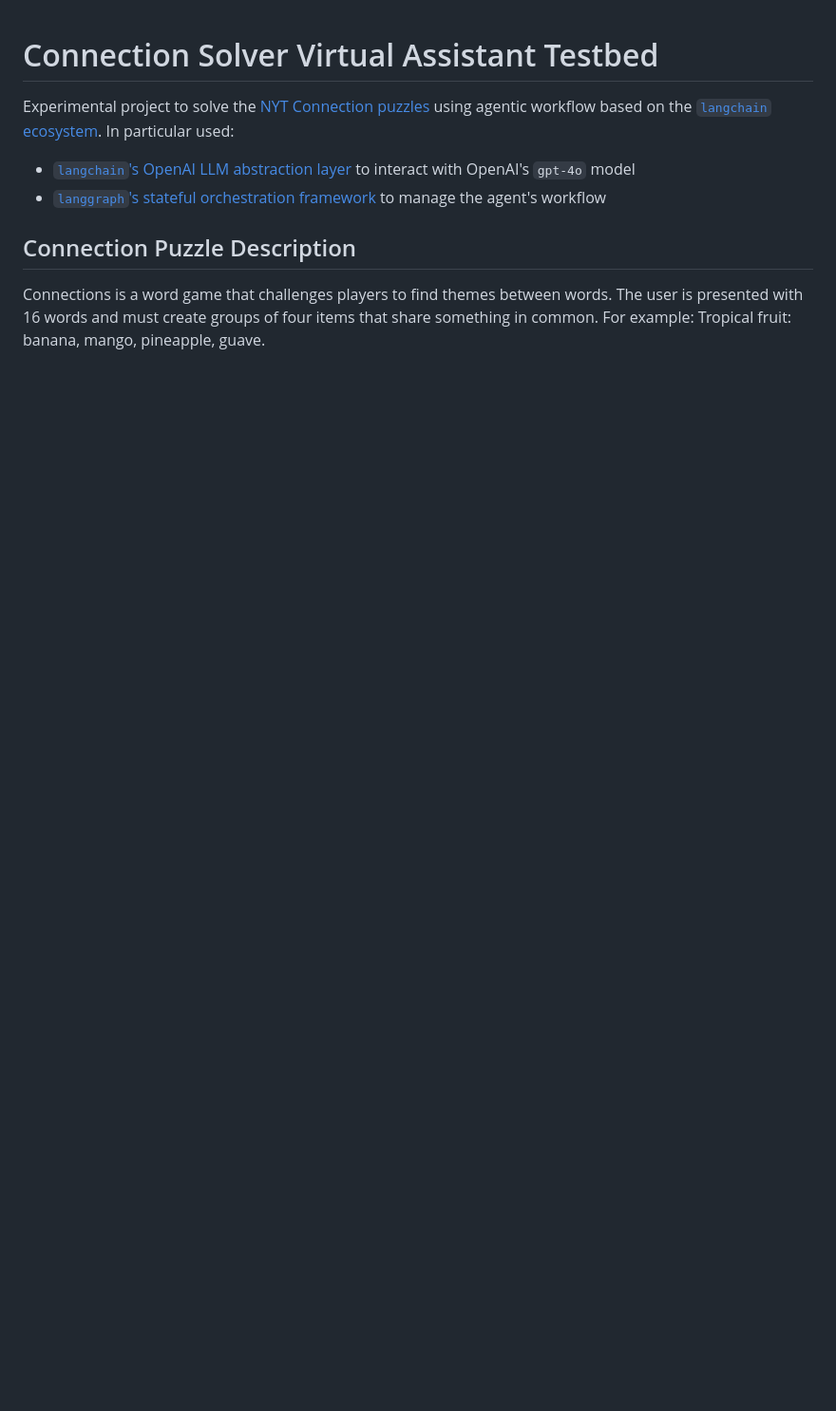
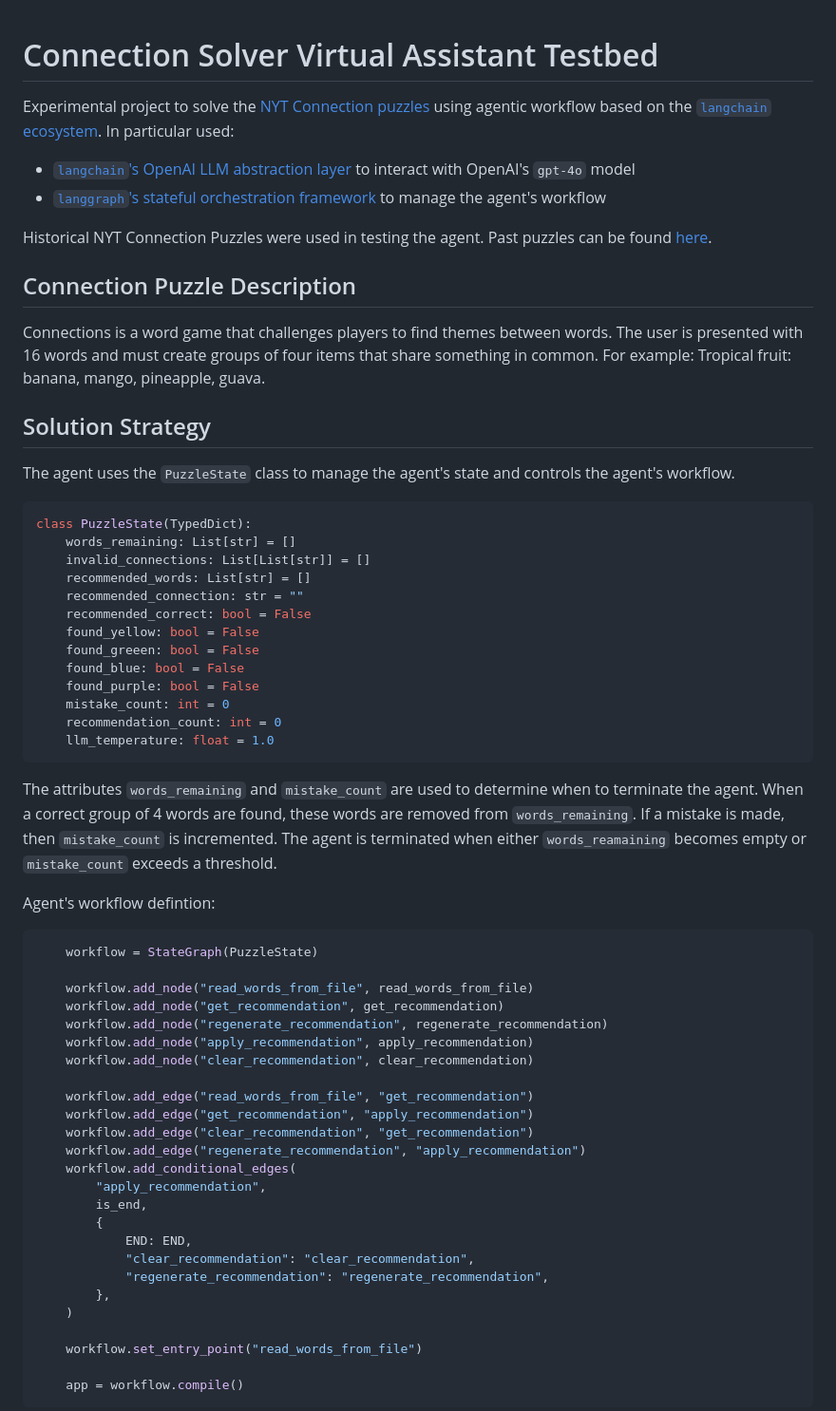
Before and after one commit to jimthompson5802/connection_solver, a Markdown page: README.md, the part around one of its changes. Shown at 95% size. Drawn GitHub-style; blank space fills up the shorter version.

Commit message:
documented Agent's operation

````diff
--- a/README.md
+++ b/README.md
@@ -4,6 +4,56 @@ Experimental project to solve the [NYT Connection puzzles](https://www.nytimes.c
 * [`langchain`'s OpenAI LLM abstraction layer](https://python.langchain.com/v0.2/api_reference/openai/chat_models/langchain_openai.chat_models.base.ChatOpenAI.html#chatopenai) to interact with OpenAI's `gpt-4o` model
 * [`langgraph`'s stateful orchestration framework](https://langchain-ai.github.io/langgraph/tutorials/multi_agent/multi-agent-collaboration/#multi-agent-network) to manage the agent's workflow
 
+Historical NYT Connection Puzzles were used in testing the agent.  Past puzzles can be found [here](https://word.tips/todays-nyt-connections-answers/).
+
 ## Connection Puzzle Description
-Connections is a word game that challenges players to find themes between words. The user is presented with 16 words and must create groups of four items that share something in common. For example: Tropical fruit: banana, mango, pineapple, guave.
+Connections is a word game that challenges players to find themes between words. The user is presented with 16 words and must create groups of four items that share something in common. For example: Tropical fruit: banana, mango, pineapple, guava.
 
+## Solution Strategy
+The agent uses the `PuzzleState` class to manage the agent's state and controls the agent's workflow.
+```python
+class PuzzleState(TypedDict):
+    words_remaining: List[str] = []
+    invalid_connections: List[List[str]] = []
+    recommended_words: List[str] = []
+    recommended_connection: str = ""
+    recommended_correct: bool = False
+    found_yellow: bool = False
+    found_greeen: bool = False
+    found_blue: bool = False
+    found_purple: bool = False
+    mistake_count: int = 0
+    recommendation_count: int = 0
+    llm_temperature: float = 1.0
+```
+The attributes `words_remaining` and `mistake_count` are used to determine when to terminate the agent.  When a correct group of 4 words are found, these words are removed from `words_remaining`.  If a mistake is made, then `mistake_count` is incremented.  The agent is terminated when either `words_reamaining` becomes empty or  `mistake_count` exceeds a threshold.
+
+Agent's workflow defintion:
+```python
+    workflow = StateGraph(PuzzleState)
+
+    workflow.add_node("read_words_from_file", read_words_from_file)
+    workflow.add_node("get_recommendation", get_recommendation)
+    workflow.add_node("regenerate_recommendation", regenerate_recommendation)
+    workflow.add_node("apply_recommendation", apply_recommendation)
+    workflow.add_node("clear_recommendation", clear_recommendation)
+
+    workflow.add_edge("read_words_from_file", "get_recommendation")
+    workflow.add_edge("get_recommendation", "apply_recommendation")
+    workflow.add_edge("clear_recommendation", "get_recommendation")
+    workflow.add_edge("regenerate_recommendation", "apply_recommendation")
+    workflow.add_conditional_edges(
+        "apply_recommendation",
+        is_end,
+        {
+            END: END,
+            "clear_recommendation": "clear_recommendation",
+            "regenerate_recommendation": "regenerate_recommendation",
+        },
+    )
+
+    workflow.set_entry_point("read_words_from_file")
+
+    app = workflow.compile()
+```
+
````
Also changed, not shown: other parts of README.md (+2 -0 lines).
